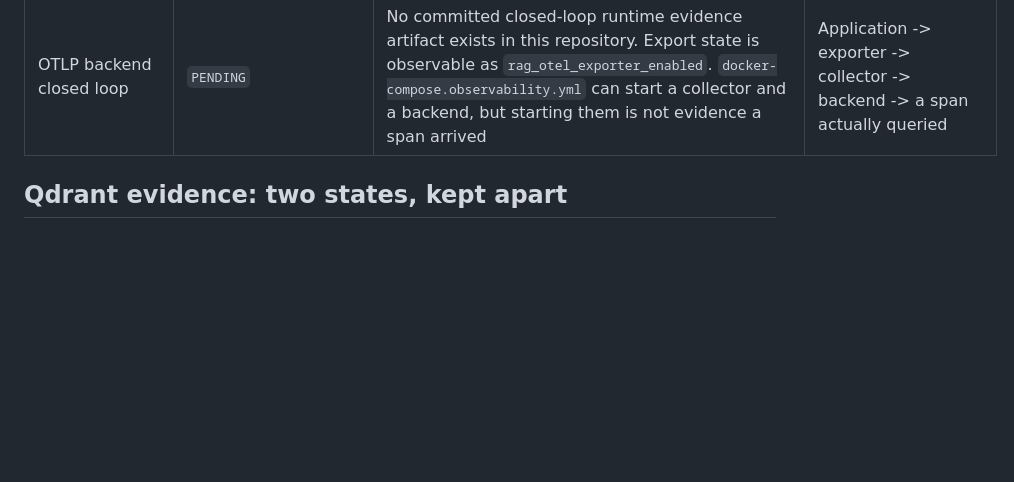
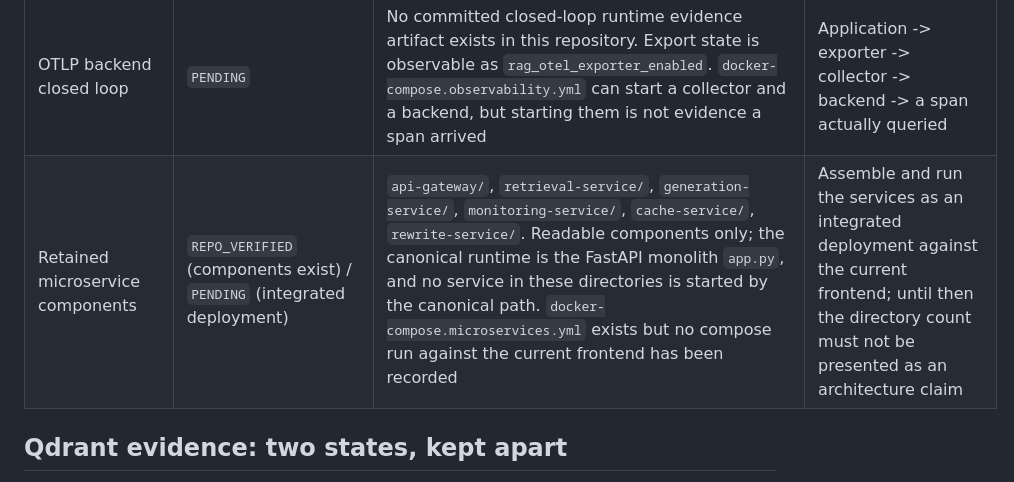
Before and after one commit to Xander-Xai/Beauty-Industry-RAG-QA-System, a Markdown page: docs/evidence-map.md, the part around the change. Rendered like a GitHub page; blank space fills up the shorter version.

```diff
--- a/docs/evidence-map.md
+++ b/docs/evidence-map.md
@@ -188,6 +188,7 @@ Rules:
 | OpenTelemetry tracing hook | `REPO_VERIFIED` (hook wired) | `core/pipeline.py` → `monitoring/otel_tracer.py`; the tracer runs on the OTel SDK `TracerProvider` and reduces span attributes to an allow-list; `tests/test_monitoring_otel.py` and `tests/monitoring/test_observability.py` cover the collector, the local and OTel span paths, and the export switch | A recorded span from a real request |
 | OTLP exporter | `REPO_VERIFIED` (implementation) | `monitoring/otel_exporter.py`; opt-in via `OTEL_EXPORT_ENABLED` (**disabled by default**), non-fatal on failure, span-attribute allow-list; optional dependency isolated in `requirements-otel.txt`; `.env.example` documents the switch; `tests/monitoring/test_observability.py` | Install the exporter package and enable it against a real collector; the end-to-end runtime evidence is tracked separately and is still `PENDING` |
 | OTLP backend closed loop | `PENDING` | No committed closed-loop runtime evidence artifact exists in this repository. Export state is observable as `rag_otel_exporter_enabled`. `docker-compose.observability.yml` can start a collector and a backend, but starting them is not evidence a span arrived | Application -> exporter -> collector -> backend -> a span actually queried |
+| Retained microservice components | `REPO_VERIFIED` (components exist) / `PENDING` (integrated deployment) | `api-gateway/`, `retrieval-service/`, `generation-service/`, `monitoring-service/`, `cache-service/`, `rewrite-service/`. Readable components only; the canonical runtime is the FastAPI monolith `app.py`, and no service in these directories is started by the canonical path. `docker-compose.microservices.yml` exists but no compose run against the current frontend has been recorded | Assemble and run the services as an integrated deployment against the current frontend; until then the directory count must not be presented as an architecture claim |
 
 ## Qdrant evidence: two states, kept apart
 
```
Also changed, not shown: CHANGELOG.md (+5 -3 lines).
